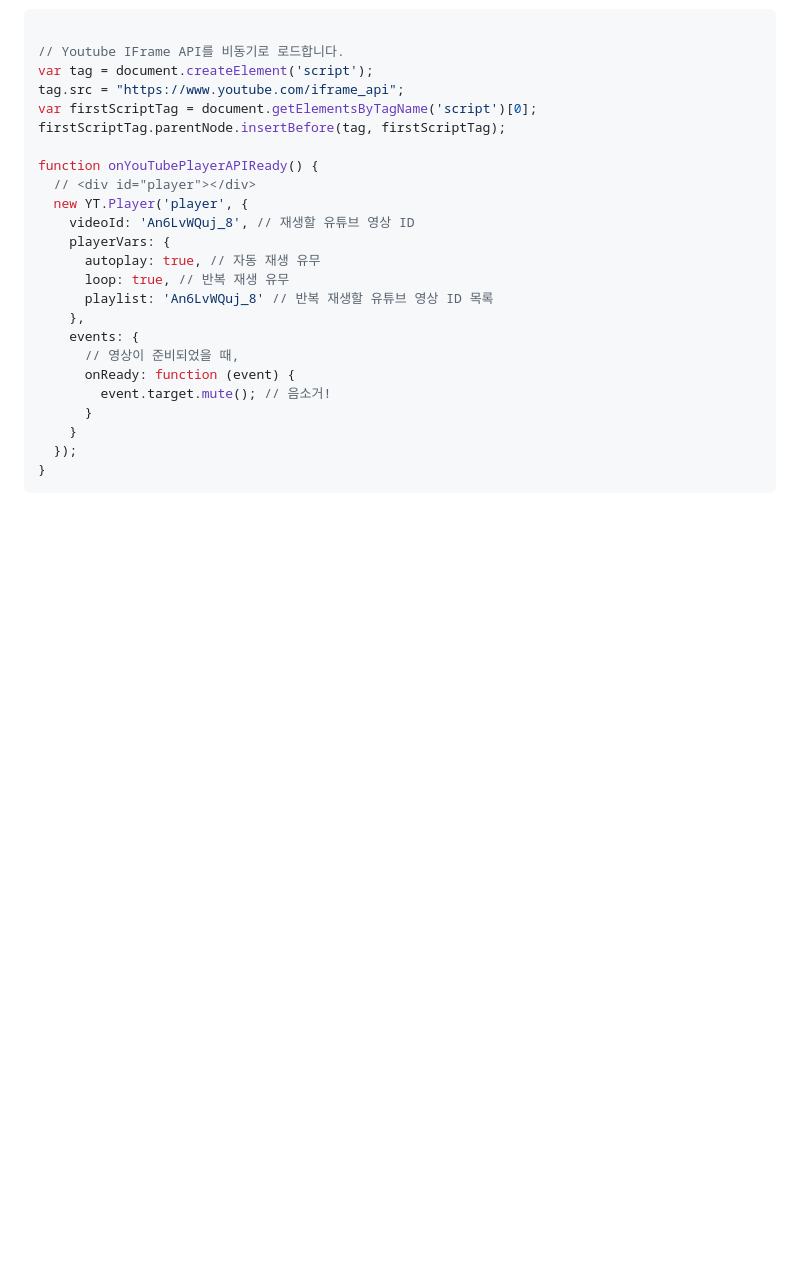
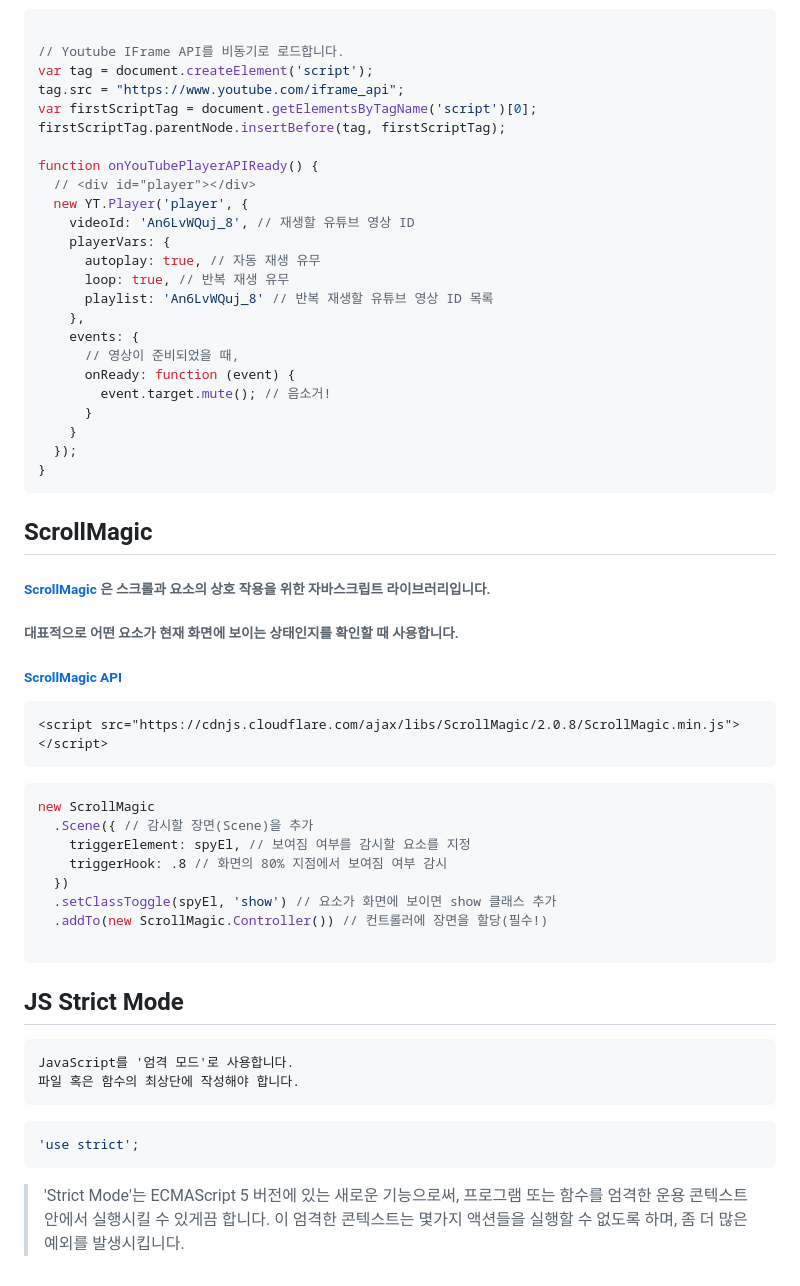
Before and after one commit to limhanyong/JAVA_lecture, a Markdown page: README.md, the part around the change. Rendered like a GitHub page; blank space fills up the shorter version.

`````diff
--- a/README.md
+++ b/README.md
@@ -250,3 +250,33 @@ function onYouTubePlayerAPIReady() {
   });
 }
 ````
+
+## ScrollMagic
+
+###### <a href="https://github.com/janpaepke/ScrollMagic">ScrollMagic</a> 은 스크롤과 요소의 상호 작용을 위한 자바스크립트 라이브러리입니다.
+###### 대표적으로 어떤 요소가 현재 화면에 보이는 상태인지를 확인할 때 사용합니다.
+
+###### <a href="http://scrollmagic.io/docs/"> ScrollMagic API</a>
+````
+<script src="https://cdnjs.cloudflare.com/ajax/libs/ScrollMagic/2.0.8/ScrollMagic.min.js"></script>
+````
+
+````c
+new ScrollMagic
+  .Scene({ // 감시할 장면(Scene)을 추가
+    triggerElement: spyEl, // 보여짐 여부를 감시할 요소를 지정
+    triggerHook: .8 // 화면의 80% 지점에서 보여짐 여부 감시
+  })
+  .setClassToggle(spyEl, 'show') // 요소가 화면에 보이면 show 클래스 추가
+  .addTo(new ScrollMagic.Controller()) // 컨트롤러에 장면을 할당(필수!)
+
+  ````
+  ## JS Strict Mode
+ ````
+ JavaScript를 '엄격 모드'로 사용합니다.
+파일 혹은 함수의 최상단에 작성해야 합니다.
+````
+````c
+'use strict';
+````
+> 'Strict Mode'는 ECMAScript 5 버전에 있는 새로운 기능으로써, 프로그램 또는 함수를 엄격한 운용 콘텍스트 안에서 실행시킬 수 있게끔 합니다. 이 엄격한 콘텍스트는 몇가지 액션들을 실행할 수 없도록 하며, 좀 더 많은 예외를 발생시킵니다.
`````
